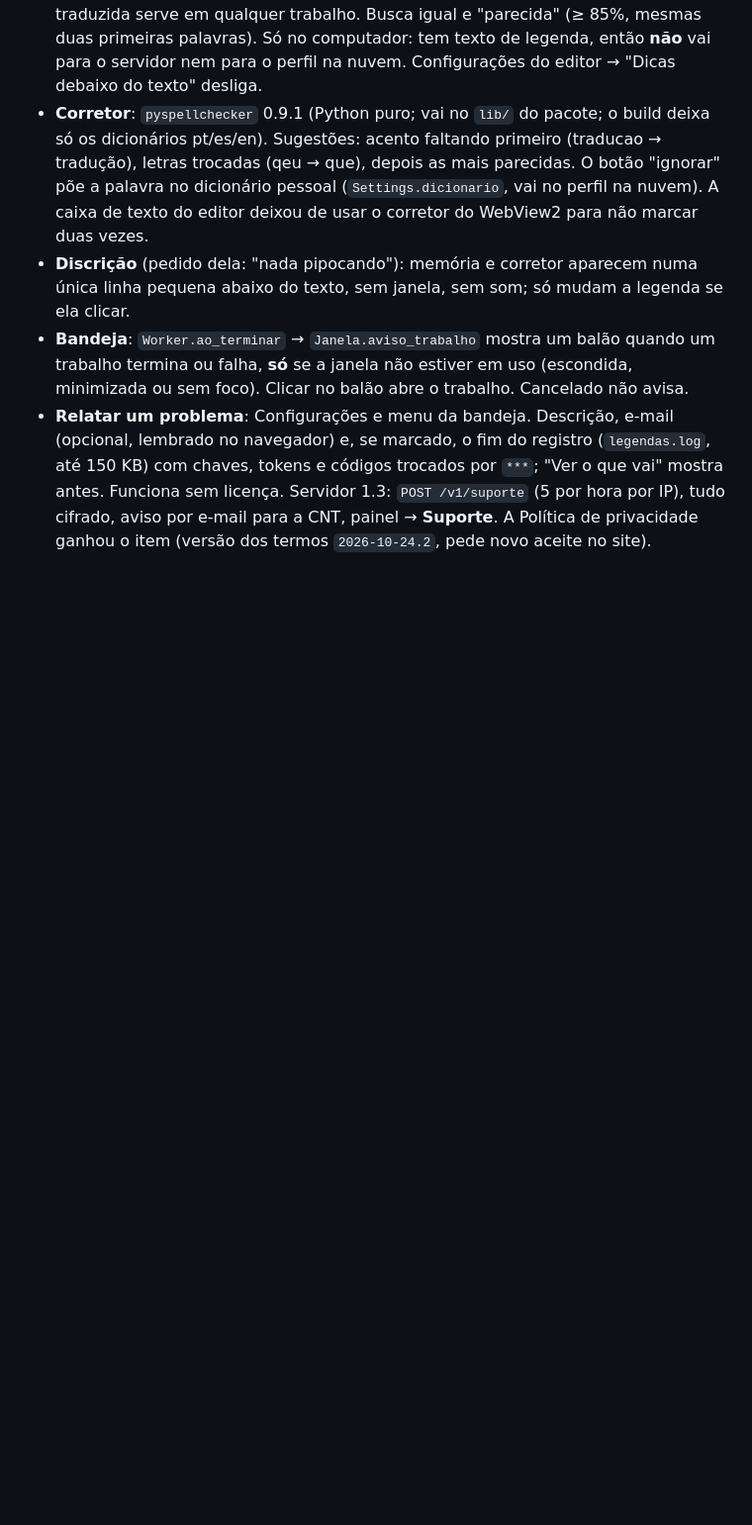
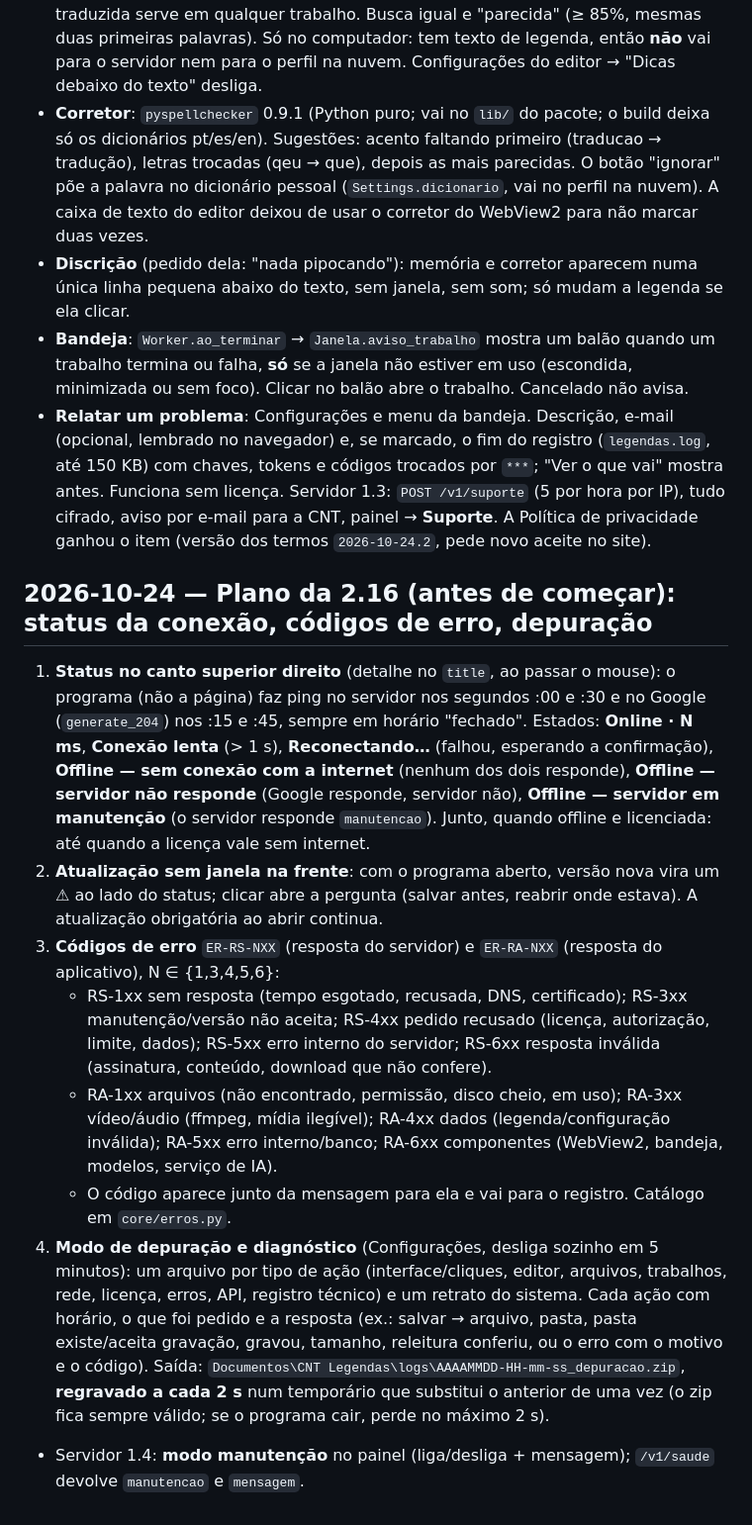
Before and after one commit to robsonsaldanha/legendas-app, a Markdown page: brain/Decisões.md, the part around the change. Shown at 99% size. Drawn GitHub-style; blank space fills up the shorter version.

Commit message:
Documentação: plano da 2.16 (status da conexão, códigos de erro, depuração) [skip ci]
Co-Authored-By: Claude Opus 5.5 <noreply@anthropic.com>
Claude-Session: https://claude.ai/code/session_015gqQXTpv4didoyoXXddVTH

```diff
--- a/brain/Decisões.md
+++ b/brain/Decisões.md
@@ -292,3 +292,13 @@
 - **Discrição** (pedido dela: "nada pipocando"): memória e corretor aparecem numa única linha pequena abaixo do texto, sem janela, sem som; só mudam a legenda se ela clicar.
 - **Bandeja**: `Worker.ao_terminar` → `Janela.aviso_trabalho` mostra um balão quando um trabalho termina ou falha, **só** se a janela não estiver em uso (escondida, minimizada ou sem foco). Clicar no balão abre o trabalho. Cancelado não avisa.
 - **Relatar um problema**: Configurações e menu da bandeja. Descrição, e-mail (opcional, lembrado no navegador) e, se marcado, o fim do registro (`legendas.log`, até 150 KB) com chaves, tokens e códigos trocados por `***`; "Ver o que vai" mostra antes. Funciona sem licença. Servidor 1.3: `POST /v1/suporte` (5 por hora por IP), tudo cifrado, aviso por e-mail para a CNT, painel → **Suporte**. A Política de privacidade ganhou o item (versão dos termos `2026-10-24.2`, pede novo aceite no site).
+
+## 2026-10-24 — Plano da 2.16 (antes de começar): status da conexão, códigos de erro, depuração
+1. **Status no canto superior direito** (detalhe no `title`, ao passar o mouse): o programa (não a página) faz ping no servidor nos segundos :00 e :30 e no Google (`generate_204`) nos :15 e :45, sempre em horário "fechado". Estados: **Online · N ms**, **Conexão lenta** (> 1 s), **Reconectando…** (falhou, esperando a confirmação), **Offline — sem conexão com a internet** (nenhum dos dois responde), **Offline — servidor não responde** (Google responde, servidor não), **Offline — servidor em manutenção** (o servidor responde `manutencao`). Junto, quando offline e licenciada: até quando a licença vale sem internet.
+2. **Atualização sem janela na frente**: com o programa aberto, versão nova vira um ⚠ ao lado do status; clicar abre a pergunta (salvar antes, reabrir onde estava). A atualização obrigatória ao abrir continua.
+3. **Códigos de erro** `ER-RS-NXX` (resposta do servidor) e `ER-RA-NXX` (resposta do aplicativo), N ∈ {1,3,4,5,6}:
+   - RS-1xx sem resposta (tempo esgotado, recusada, DNS, certificado); RS-3xx manutenção/versão não aceita; RS-4xx pedido recusado (licença, autorização, limite, dados); RS-5xx erro interno do servidor; RS-6xx resposta inválida (assinatura, conteúdo, download que não confere).
+   - RA-1xx arquivos (não encontrado, permissão, disco cheio, em uso); RA-3xx vídeo/áudio (ffmpeg, mídia ilegível); RA-4xx dados (legenda/configuração inválida); RA-5xx erro interno/banco; RA-6xx componentes (WebView2, bandeja, modelos, serviço de IA).
+   - O código aparece junto da mensagem para ela e vai para o registro. Catálogo em `core/erros.py`.
+4. **Modo de depuração e diagnóstico** (Configurações, desliga sozinho em 5 minutos): um arquivo por tipo de ação (interface/cliques, editor, arquivos, trabalhos, rede, licença, erros, API, registro técnico) e um retrato do sistema. Cada ação com horário, o que foi pedido e a resposta (ex.: salvar → arquivo, pasta, pasta existe/aceita gravação, gravou, tamanho, releitura conferiu, ou o erro com o motivo e o código). Saída: `Documentos\CNT Legendas\logs\AAAAMMDD-HH-mm-ss_depuracao.zip`, **regravado a cada 2 s** num temporário que substitui o anterior de uma vez (o zip fica sempre válido; se o programa cair, perde no máximo 2 s).
+- Servidor 1.4: **modo manutenção** no painel (liga/desliga + mensagem); `/v1/saude` devolve `manutencao` e `mensagem`.
```
Also changed, not shown: brain/Fases.md (+1 -0 lines).
